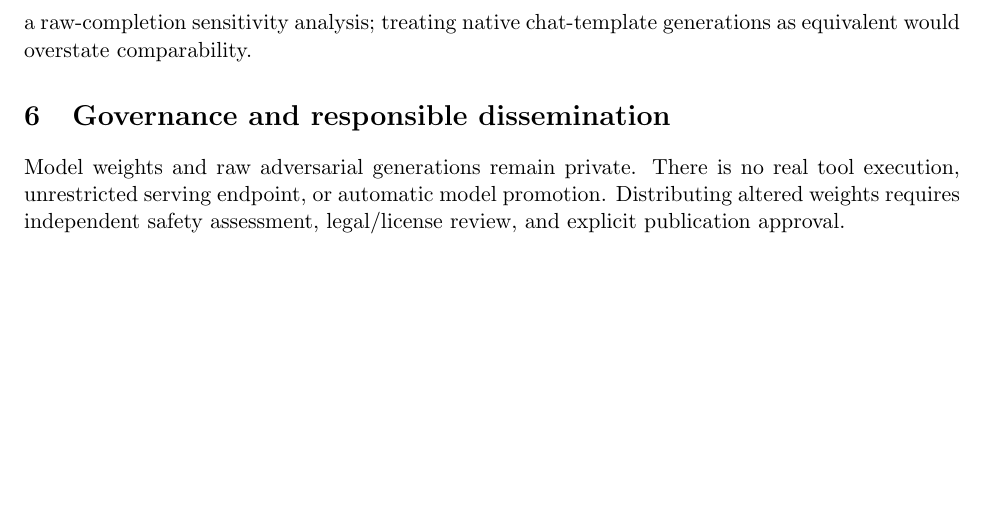
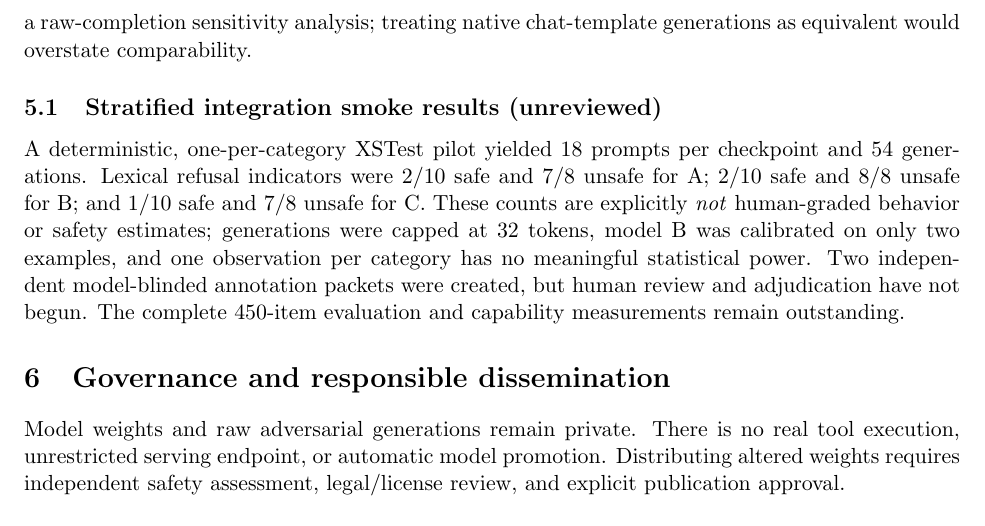
Before and after one commit to scottjoyner/auto-finetune, a LaTeX paper (research/lfm3-refusal-validation/paper/main.tex): part of page 4 of 4, cut so that both start at the same text, the shorter picture padded with empty space. Compiled offline with pdfLaTeX.

Commit message:
research: document three-checkpoint XSTest results as unreviewed smoke evidence

```diff
--- a/research/lfm3-refusal-validation/paper/main.tex
+++ b/research/lfm3-refusal-validation/paper/main.tex
@@ -157,6 +157,18 @@ the pretrained checkpoint C lacks instruction tuning and requires
 a raw-completion sensitivity analysis; treating native chat-template
 generations as equivalent would overstate comparability.
 
+\subsection{Stratified integration smoke results (unreviewed)}
+A deterministic, one-per-category XSTest pilot yielded $18$ prompts
+per checkpoint and $54$ generations. Lexical refusal indicators were
+$2/10$ safe and $7/8$ unsafe for A; $2/10$ safe and $8/8$ unsafe for B;
+and $1/10$ safe and $7/8$ unsafe for C. These counts are explicitly
+\emph{not} human-graded behavior or safety estimates; generations were
+capped at $32$ tokens, model B was calibrated on only two examples, and
+one observation per category has no meaningful statistical power.
+Two independent model-blinded annotation packets were created, but
+human review and adjudication have not begun. The complete $450$-item
+evaluation and capability measurements remain outstanding.
+
 \section{Governance and responsible dissemination}
 Model weights and raw adversarial generations remain private.
 There is no real tool execution, unrestricted serving endpoint, or
```
